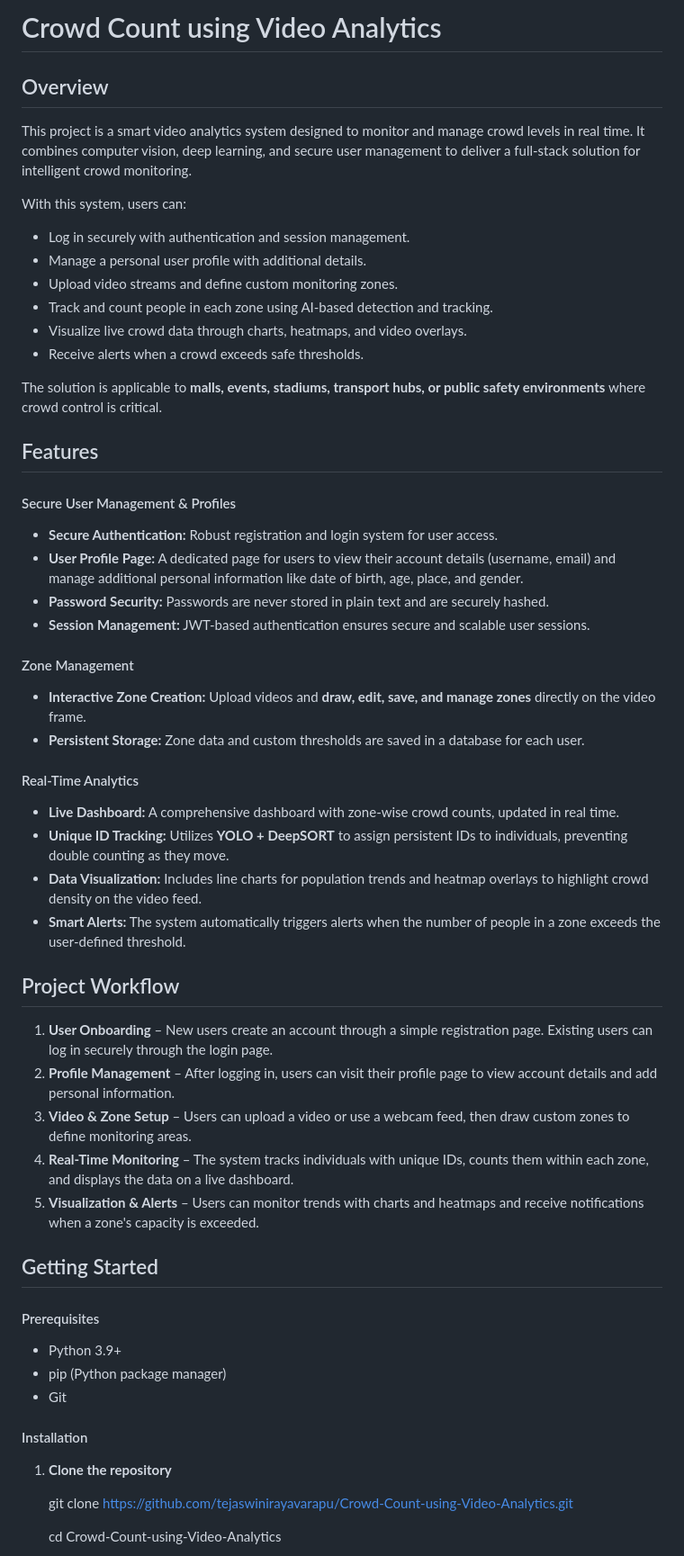
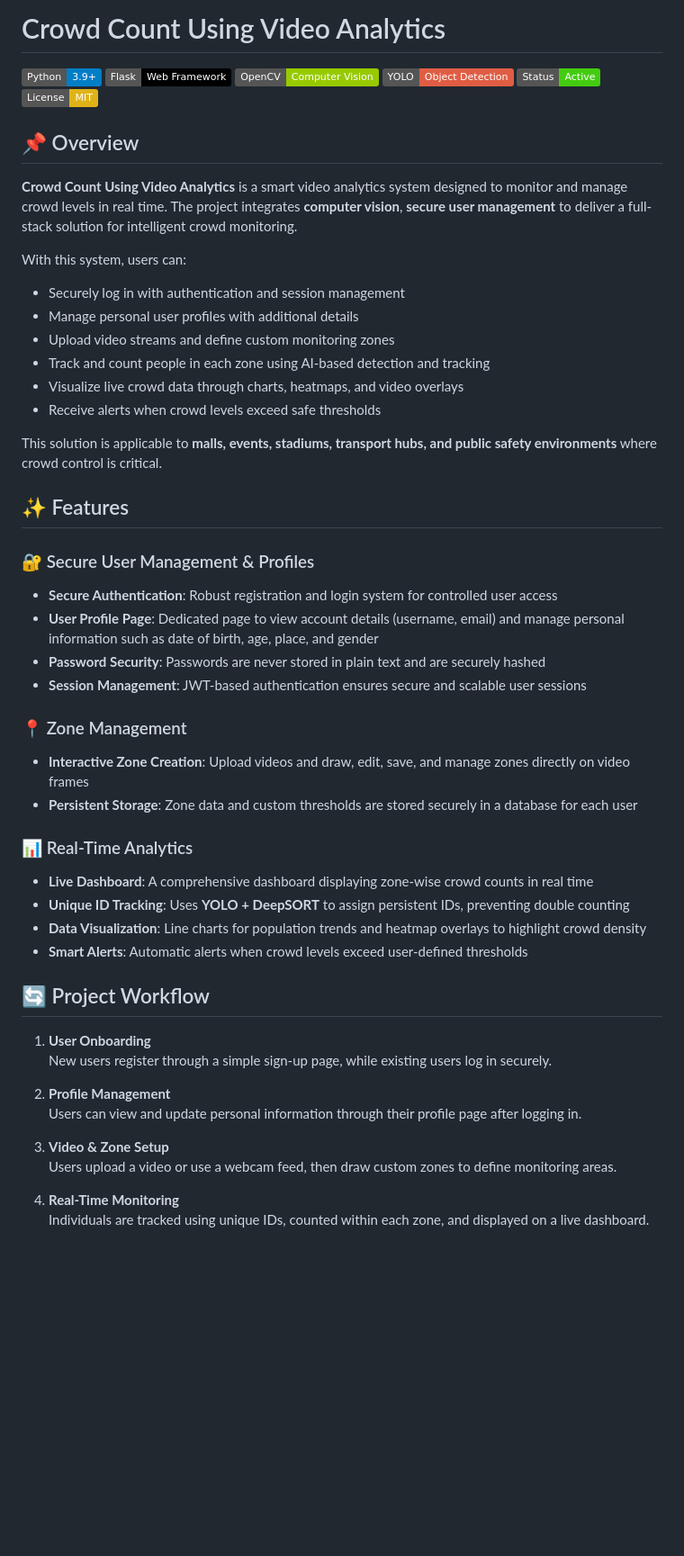
Before and after one commit to tejaswinirayavarapu/Crowd-Count-using-Video-Analytics, a Markdown page: README.md, the part around one of its changes. Shown at 90% size. Drawn GitHub-style; badges without logos; blank space fills up the shorter version.

```diff
--- a/README.md
+++ b/README.md
@@ -1,65 +1,62 @@
-# Crowd Count using Video Analytics
+# Crowd Count Using Video Analytics
 
-## Overview
+![Python](https://img.shields.io/badge/Python-3.9+-blue?logo=python\&logoColor=white)
+![Flask](https://img.shields.io/badge/Flask-Web_Framework-black?logo=flask)
+![OpenCV](https://img.shields.io/badge/OpenCV-Computer_Vision-green?logo=opencv)
+![YOLO](https://img.shields.io/badge/YOLO-Object_Detection-red)
+![Status](https://img.shields.io/badge/Status-Active-success)
+![License: MIT](https://img.shields.io/badge/License-MIT-yellow.svg)
 
-This project is a smart video analytics system designed to monitor and manage crowd levels in real time. It combines computer vision, deep learning, and secure user management to deliver a full-stack solution for intelligent crowd monitoring.
+## 📌 Overview
+
+**Crowd Count Using Video Analytics** is a smart video analytics system designed to monitor and manage crowd levels in real time. The project integrates **computer vision**, **secure user management** to deliver a full-stack solution for intelligent crowd monitoring.
 
 With this system, users can:
 
-  * Log in securely with authentication and session management.
-  * Manage a personal user profile with additional details.
-  * Upload video streams and define custom monitoring zones.
-  * Track and count people in each zone using AI-based detection and tracking.
-  * Visualize live crowd data through charts, heatmaps, and video overlays.
-  * Receive alerts when a crowd exceeds safe thresholds.
+* Securely log in with authentication and session management
+* Manage personal user profiles with additional details
+* Upload video streams and define custom monitoring zones
+* Track and count people in each zone using AI-based detection and tracking
+* Visualize live crowd data through charts, heatmaps, and video overlays
+* Receive alerts when crowd levels exceed safe thresholds
 
-The solution is applicable to **malls, events, stadiums, transport hubs, or public safety environments** where crowd control is critical.
+This solution is applicable to **malls, events, stadiums, transport hubs, and public safety environments** where crowd control is critical.
 
 
-## Features
+## ✨ Features
 
-#### Secure User Management & Profiles
+### 🔐 Secure User Management & Profiles
 
-  * **Secure Authentication:** Robust registration and login system for user access.
-  * **User Profile Page:** A dedicated page for users to view their account details (username, email) and manage additional personal information like date of birth, age, place, and gender.
-  * **Password Security:** Passwords are never stored in plain text and are securely hashed.
-  * **Session Management:** JWT-based authentication ensures secure and scalable user sessions.
-
-#### Zone Management
-
-  * **Interactive Zone Creation:** Upload videos and **draw, edit, save, and manage zones** directly on the video frame.
-  * **Persistent Storage:** Zone data and custom thresholds are saved in a database for each user.
-
-#### Real-Time Analytics
-
-  * **Live Dashboard:** A comprehensive dashboard with zone-wise crowd counts, updated in real time.
-  * **Unique ID Tracking:** Utilizes **YOLO + DeepSORT** to assign persistent IDs to individuals, preventing double counting as they move.
-  * **Data Visualization:** Includes line charts for population trends and heatmap overlays to highlight crowd density on the video feed.
-  * **Smart Alerts:** The system automatically triggers alerts when the number of people in a zone exceeds the user-defined threshold.
+* **Secure Authentication**: Robust registration and login system for controlled user access
+* **User Profile Page**: Dedicated page to view account details (username, email) and manage personal information such as date of birth, age, place, and gender
+* **Password Security**: Passwords are never stored in plain text and are securely hashed
+* **Session Management**: JWT-based authentication ensures secure and scalable user sessions
 
 
-## Project Workflow
+### 📍 Zone Management
 
-1.  **User Onboarding** – New users create an account through a simple registration page. Existing users can log in securely through the login page.
-2.  **Profile Management** – After logging in, users can visit their profile page to view account details and add personal information.
-3.  **Video & Zone Setup** – Users can upload a video or use a webcam feed, then draw custom zones to define monitoring areas.
-4.  **Real-Time Monitoring** – The system tracks individuals with unique IDs, counts them within each zone, and displays the data on a live dashboard.
-5.  **Visualization & Alerts** – Users can monitor trends with charts and heatmaps and receive notifications when a zone's capacity is exceeded.
+* **Interactive Zone Creation**: Upload videos and draw, edit, save, and manage zones directly on video frames
+* **Persistent Storage**: Zone data and custom thresholds are stored securely in a database for each user
 
 
-## Getting Started
+### 📊 Real-Time Analytics
 
-#### Prerequisites
+* **Live Dashboard**: A comprehensive dashboard displaying zone-wise crowd counts in real time
+* **Unique ID Tracking**: Uses **YOLO + DeepSORT** to assign persistent IDs, preventing double counting
+* **Data Visualization**: Line charts for population trends and heatmap overlays to highlight crowd density
+* **Smart Alerts**: Automatic alerts when crowd levels exceed user-defined thresholds
 
-  * Python 3.9+
-  * pip (Python package manager)
-  * Git
+## 🔄 Project Workflow
 
-#### Installation
+1. **User Onboarding**
+   New users register through a simple sign-up page, while existing users log in securely.
 
-1.  **Clone the repository**
+2. **Profile Management**
+   Users can view and update personal information through their profile page after logging in.
 
-    git clone https://github.com/tejaswinirayavarapu/Crowd-Count-using-Video-Analytics.git
+3. **Video & Zone Setup**
+   Users upload a video or use a webcam feed, then draw custom zones to define monitoring areas.
 
-    cd Crowd-Count-using-Video-Analytics
+4. **Real-Time Monitoring**
+   Individuals are tracked using unique IDs, counted within each zone, and displayed on a live dashboard.
 
```
Also changed, not shown: other parts of README.md (+95 -53 lines).
